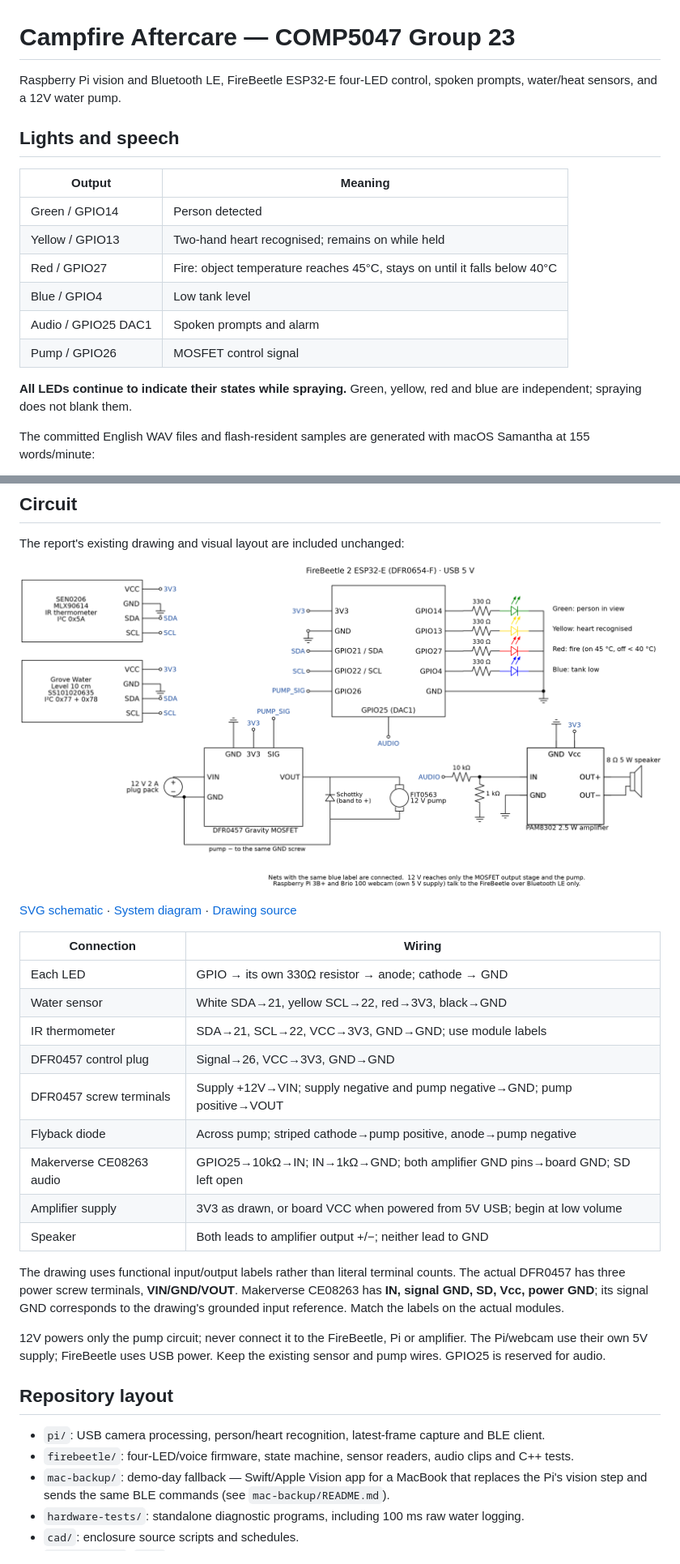
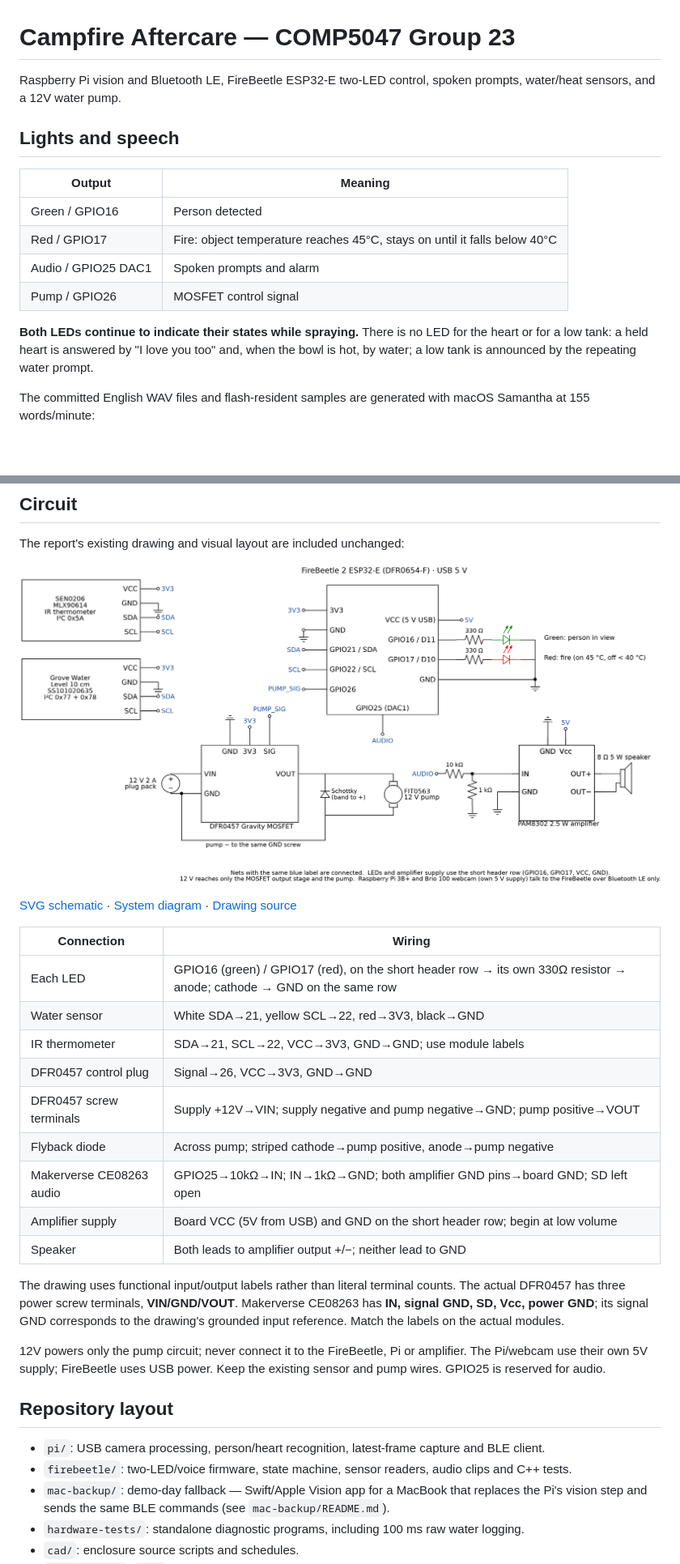
Before and after one commit to yongyaoduan/comp5047-campfire-aftercare, a Markdown page: README.md, 2 parts joined by grey strips. Shown at 81% size. GitHub-like rendering; pictures changed too: img/schematic.png; blank space fills up the shorter version.

```diff
--- a/README.md
+++ b/README.md
@@ -1,19 +1,17 @@
 # Campfire Aftercare — COMP5047 Group 23
 
-Raspberry Pi vision and Bluetooth LE, FireBeetle ESP32-E four-LED control, spoken prompts, water/heat sensors, and a 12V water pump.
+Raspberry Pi vision and Bluetooth LE, FireBeetle ESP32-E two-LED control, spoken prompts, water/heat sensors, and a 12V water pump.
 
 ## Lights and speech
 
 | Output | Meaning |
 |---|---|
-| Green / GPIO14 | Person detected |
-| Yellow / GPIO13 | Two-hand heart recognised; remains on while held |
-| Red / GPIO27 | Fire: object temperature reaches 45°C, stays on until it falls below 40°C |
-| Blue / GPIO4 | Low tank level |
+| Green / GPIO16 | Person detected |
+| Red / GPIO17 | Fire: object temperature reaches 45°C, stays on until it falls below 40°C |
 | Audio / GPIO25 DAC1 | Spoken prompts and alarm |
 | Pump / GPIO26 | MOSFET control signal |
 
-**All LEDs continue to indicate their states while spraying.** Green, yellow, red and blue are independent; spraying does not blank them.
+**Both LEDs continue to indicate their states while spraying.** There is no LED for the heart or for a low tank: a held heart is answered by "I love you too" and, when the bowl is hot, by water; a low tank is announced by the repeating water prompt.
 
 The committed English WAV files and flash-resident samples are generated with macOS Samantha at 155 words/minute:
 
@@ -49,14 +47,14 @@ The report's existing drawing and visual layout are included unchanged:
 
 | Connection | Wiring |
 |---|---|
-| Each LED | GPIO → its own 330Ω resistor → anode; cathode → GND |
+| Each LED | GPIO16 (green) / GPIO17 (red), on the short header row → its own 330Ω resistor → anode; cathode → GND on the same row |
 | Water sensor | White SDA→21, yellow SCL→22, red→3V3, black→GND |
 | IR thermometer | SDA→21, SCL→22, VCC→3V3, GND→GND; use module labels |
 | DFR0457 control plug | Signal→26, VCC→3V3, GND→GND |
 | DFR0457 screw terminals | Supply +12V→VIN; supply negative and pump negative→GND; pump positive→VOUT |
 | Flyback diode | Across pump; striped cathode→pump positive, anode→pump negative |
 | Makerverse CE08263 audio | GPIO25→10kΩ→IN; IN→1kΩ→GND; both amplifier GND pins→board GND; SD left open |
-| Amplifier supply | 3V3 as drawn, or board VCC when powered from 5V USB; begin at low volume |
+| Amplifier supply | Board VCC (5V from USB) and GND on the short header row; begin at low volume |
 | Speaker | Both leads to amplifier output +/−; neither lead to GND |
 
 The drawing uses functional input/output labels rather than literal terminal counts. The actual DFR0457 has three power screw terminals, **VIN/GND/VOUT**. Makerverse CE08263 has **IN, signal GND, SD, Vcc, power GND**; its signal GND corresponds to the drawing's grounded input reference. Match the labels on the actual modules.
@@ -66,7 +64,7 @@ The drawing uses functional input/output labels rather than literal terminal cou
 ## Repository layout
 
 - `pi/`: USB camera processing, person/heart recognition, latest-frame capture and BLE client.
-- `firebeetle/`: four-LED/voice firmware, state machine, sensor readers, audio clips and C++ tests.
+- `firebeetle/`: two-LED/voice firmware, state machine, sensor readers, audio clips and C++ tests.
 - `mac-backup/`: demo-day fallback — Swift/Apple Vision app for a MacBook that replaces the Pi's vision step and sends the same BLE commands (see `mac-backup/README.md`).
 - `hardware-tests/`: standalone diagnostic programs, including 100 ms raw water logging.
 - `cad/`: enclosure source scripts and schedules.
```
Also changed, not shown: other parts of README.md (+2 -2 lines), 6 other files.
